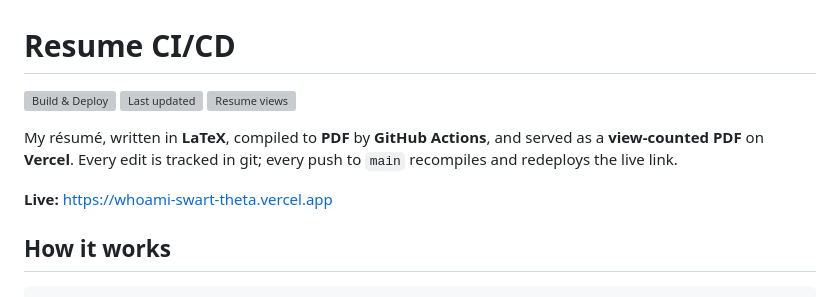
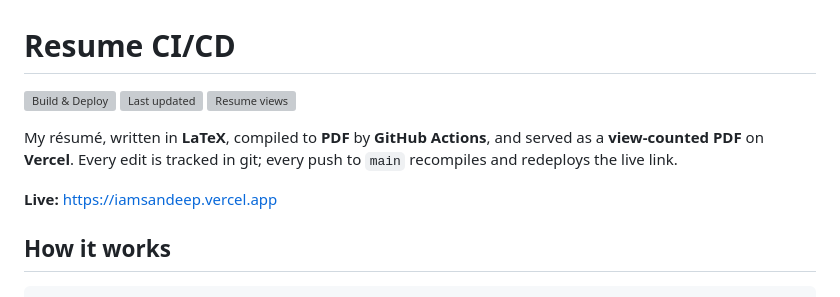
Before and after one commit to Sandy-1711/whoami, a Markdown page: README.md, the part around one of its changes. Drawn GitHub-style; grey boxes are pictures that could not be loaded.

Commit message:
Update README links to iamsandeep.vercel.app domain
Co-Authored-By: Claude Opus 4.8 <noreply@anthropic.com>

```diff
--- a/README.md
+++ b/README.md
@@ -8,7 +8,7 @@ My résumé, written in **LaTeX**, compiled to **PDF** by **GitHub Actions**, an
 **view-counted PDF** on **Vercel**. Every edit is tracked in git; every push to `main`
 recompiles and redeploys the live link.
 
-**Live:** https://whoami-swart-theta.vercel.app
+**Live:** https://iamsandeep.vercel.app
 
 ## How it works
 
```
Also changed, not shown: other parts of README.md (+1 -1 lines).
